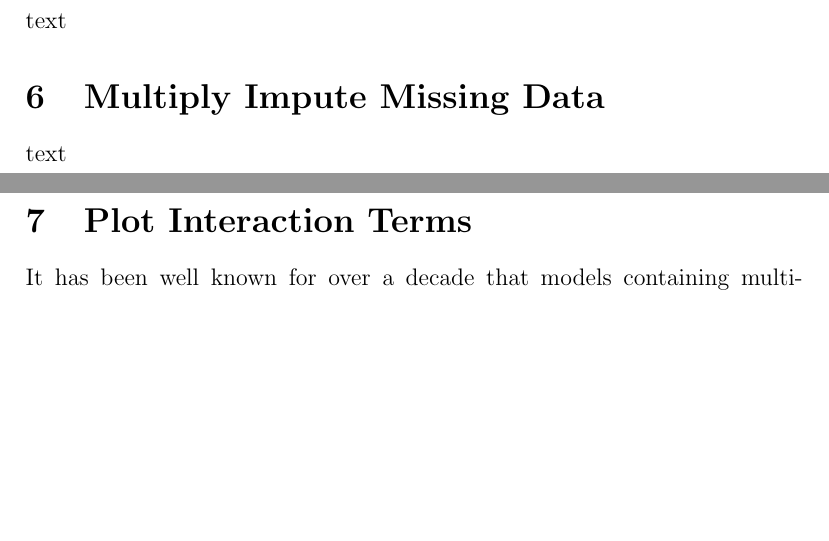
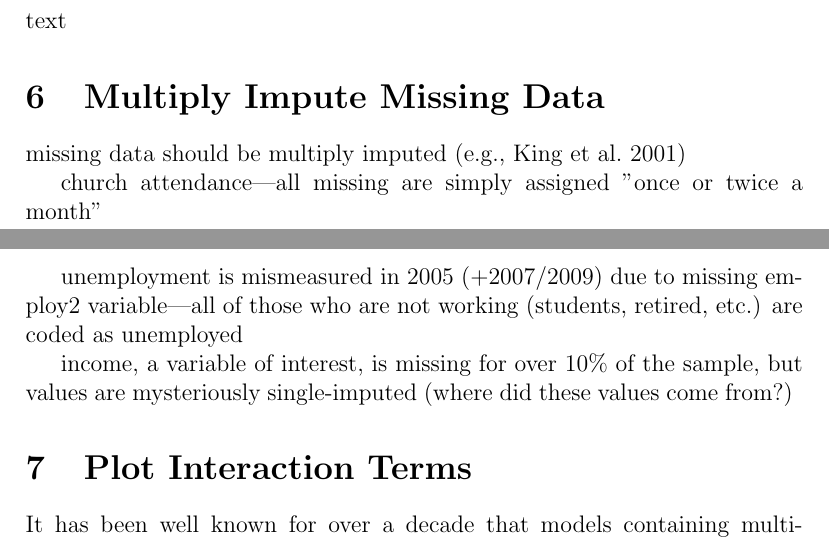
Before and after one commit to fsolt/meritocracy-rep, a LaTeX paper (doc/paper/avoid.tex, which reads doc/paper/06_multiply_impute.tex): two parts of pages 4 and 5 of 6, joined at a grey line, cut so that both start at the same text, the shorter picture padded with empty space. Compiled offline with pdfLaTeX.

Commit message:
add outline

```diff
--- a/doc/paper/06_multiply_impute.tex
+++ b/doc/paper/06_multiply_impute.tex
@@ -1,7 +1,13 @@
-% Replace 'text' below with your text.  Use \citep{Author2016} to add a
+% Build on the outline below.  Cite by using \citep{Author2016} to add a
 % parenthetical citation; use \citet{Author2016} to get a textual cite like
-% this: Author (2016).  FS will add the code to insert figures.
+% this: Author (2016).
 
 \section{Multiply Impute Missing Data}
 
-text
+missing data should be multiply imputed \citep[e.g.,][]{King2001}
+
+church attendance---all missing are simply assigned "once or twice a month"
+
+unemployment is mismeasured in 2005 (+2007/2009) due to missing employ2 variable---all of those who are not working (students, retired, etc.) are coded as unemployed
+
+income, a variable of interest, is missing for over 10\% of the sample, but values are mysteriously single-imputed (where did these values come from?)
```
Also changed, not shown: doc/paper/07_plot_interaction_terms.tex (+4 -0 lines).
